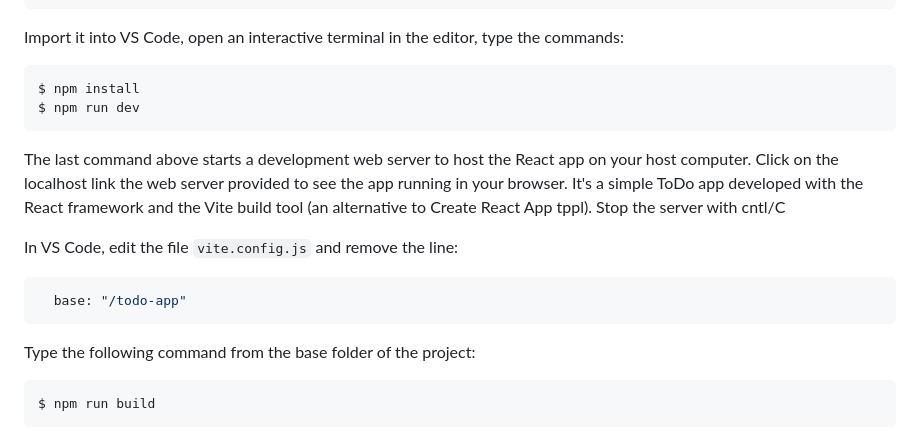
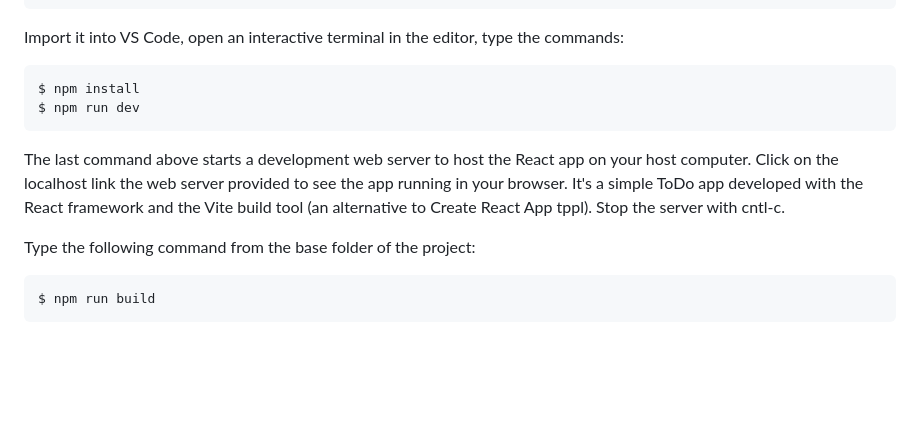
Before and after one commit to diarmuidoconnor/agile-practice-module, a Markdown page: topic01/book-1/02.interaction.md, the part around the change. Rendered like a GitHub page; blank space fills up the shorter version.

Commit message:
Modify Docker Basics lab - The React vite configuration

```diff
--- a/topic01/book-1/02.interaction.md
+++ b/topic01/book-1/02.interaction.md
@@ -68,12 +68,8 @@ Import it into VS Code, open an interactive terminal in the editor, type the com
 $ npm install
 $ npm run dev
 ~~~
-The last command above starts a development web server to host the React app on your host computer. Click on the localhost link the web server provided to see the app running in your browser. It's a simple ToDo app developed with the React framework and the Vite build tool (an alternative to Create React App tppl). Stop the server with cntl/C
+The last command above starts a development web server to host the React app on your host computer. Click on the localhost link the web server provided to see the app running in your browser. It's a simple ToDo app developed with the React framework and the Vite build tool (an alternative to Create React App tppl). Stop the server with cntl-c.
 
-In VS Code, edit the file `vite.config.js` and remove the line:
-~~~js
-  base: "/todo-app"
-~~~
 Type the following command from the base folder of the project:
 ~~~bash
 $ npm run build
```
